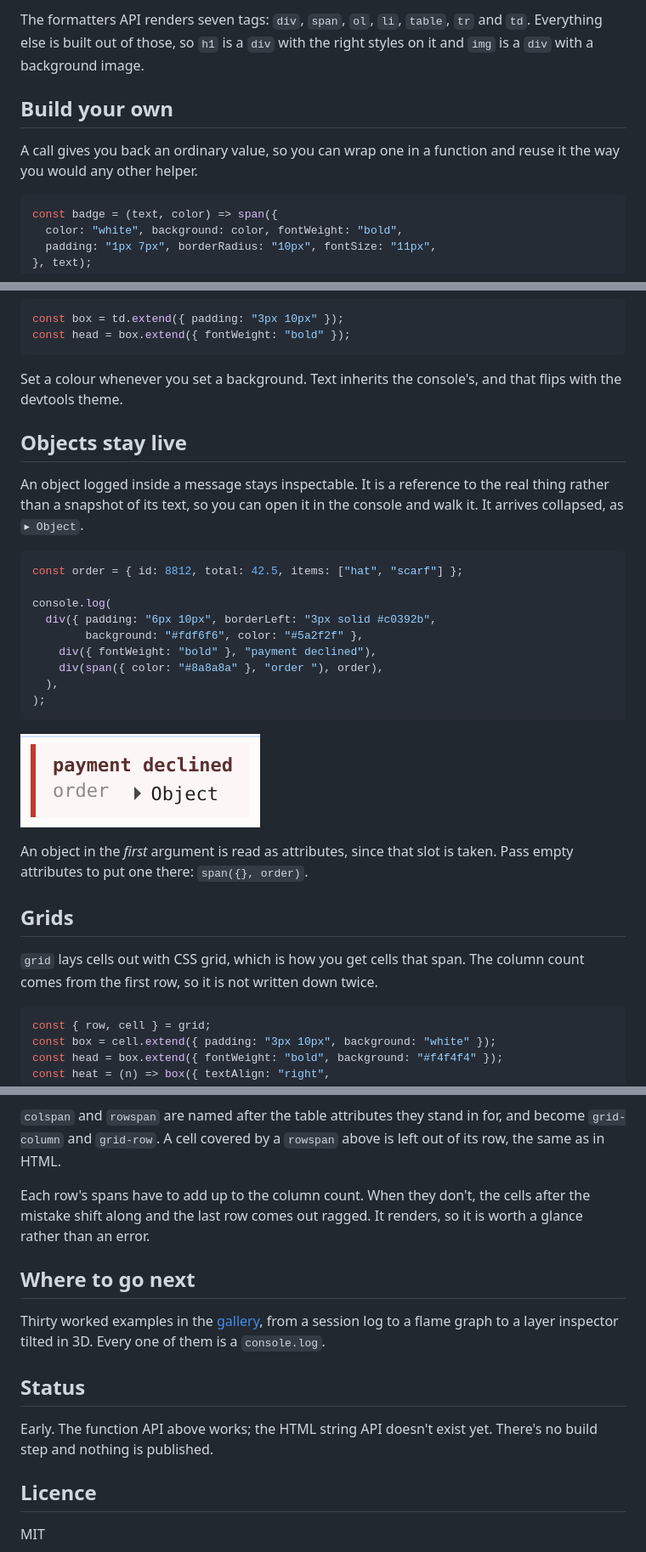
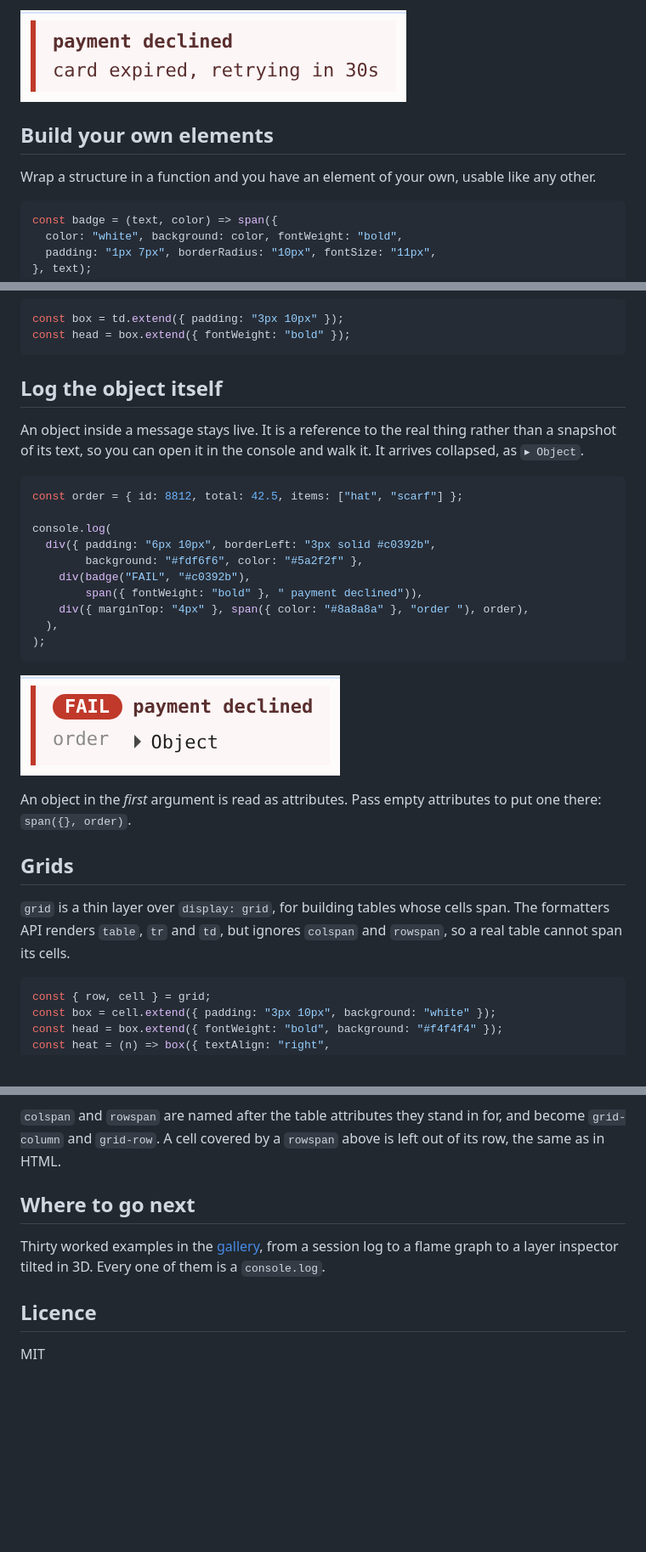
Before and after one commit to aadsm/consolefmt, a Markdown page: README.md, 3 parts joined by grey strips. Shown at 85% size. GitHub-like rendering; pictures changed too: docs/images/card.png, docs/images/nested.png (added); blank space fills up the shorter version.

````diff
--- a/README.md
+++ b/README.md
@@ -65,10 +64,10 @@ span(cond ? span("x") : null)  // null and undefined are dropped
 ```
 
-The formatters API renders seven tags: `div`, `span`, `ol`, `li`, `table`, `tr` and `td`. Everything else is built out of those, so `h1` is a `div` with the right styles on it and `img` is a `div` with a background image.
+![](docs/images/nested.png)
 
-## Build your own
+## Build your own elements
 
-A call gives you back an ordinary value, so you can wrap one in a function and reuse it the way you would any other helper.
+Wrap a structure in a function and you have an element of your own, usable like any other.
 
 ```js
 const badge = (text, color) => span({
@@ -89,11 +88,9 @@ const box = td.extend({ padding: "3px 10px" });
 const head = box.extend({ fontWeight: "bold" });
 ```
 
-Set a colour whenever you set a background. Text inherits the console's, and that flips with the devtools theme.
+## Log the object itself
 
-## Objects stay live
-
-An object logged inside a message stays inspectable. It is a reference to the real thing rather than a snapshot of its text, so you can open it in the console and walk it. It arrives collapsed, as `▸ Object`.
+An object inside a message stays live. It is a reference to the real thing rather than a snapshot of its text, so you can open it in the console and walk it. It arrives collapsed, as `▸ Object`.
 
 ```js
 const order = { id: 8812, total: 42.5, items: ["hat", "scarf"] };
@@ -101,19 +98,20 @@ const order = { id: 8812, total: 42.5, items: ["hat", "scarf"] };
 console.log(
   div({ padding: "6px 10px", borderLeft: "3px solid #c0392b",
         background: "#fdf6f6", color: "#5a2f2f" },
-    div({ fontWeight: "bold" }, "payment declined"),
-    div(span({ color: "#8a8a8a" }, "order "), order),
+    div(badge("FAIL", "#c0392b"),
+        span({ fontWeight: "bold" }, " payment declined")),
+    div({ marginTop: "4px" }, span({ color: "#8a8a8a" }, "order "), order),
   ),
 );
 ```
 
 ![](docs/images/card.png)
 
-An object in the *first* argument is read as attributes, since that slot is taken. Pass empty attributes to put one there: `span({}, order)`.
+An object in the *first* argument is read as attributes. Pass empty attributes to put one there: `span({}, order)`.
 
 ## Grids
 
-`grid` lays cells out with CSS grid, which is how you get cells that span. The column count comes from the first row, so it is not written down twice.
+`grid` is a thin layer over `display: grid`, for building tables whose cells span. The formatters API renders `table`, `tr` and `td`, but ignores `colspan` and `rowspan`, so a real table cannot span its cells.
 
 ```js
 const { row, cell } = grid;
@@ -136,16 +134,10 @@ console.log(
 
 `colspan` and `rowspan` are named after the table attributes they stand in for, and become `grid-column` and `grid-row`. A cell covered by a `rowspan` above is left out of its row, the same as in HTML.
 
-Each row's spans have to add up to the column count. When they don't, the cells after the mistake shift along and the last row comes out ragged. It renders, so it is worth a glance rather than an error.
-
 ## Where to go next
 
 Thirty worked examples in the [gallery](docs/gallery.md), from a session log to a flame graph to a layer inspector tilted in 3D. Every one of them is a `console.log`.
 
-## Status
-
-Early. The function API above works; the HTML string API doesn't exist yet. There's no build step and nothing is published.
-
 ## Licence
 
 MIT
````
Also changed, not shown: other parts of README.md (+24 -25 lines), docs/images/dark/card.png, docs/images/dark/nested.png (added), 1 other file.
